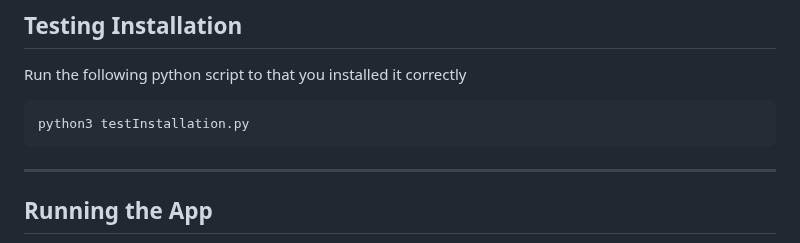
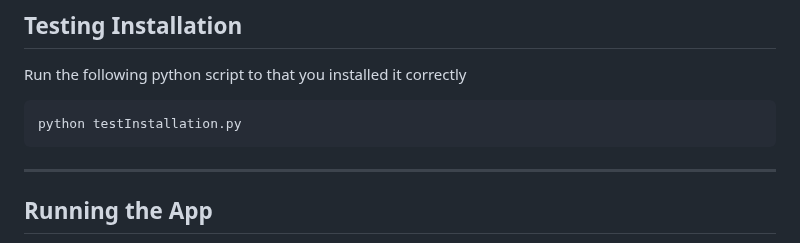
Before and after one commit to shadowblade11/CITS3200-Project, a Markdown page: README.md, the part around the change. GitHub-like rendering.

````diff
--- a/README.md
+++ b/README.md
@@ -127,7 +127,7 @@ brew install ffmpeg
 ## Testing Installation
 Run the following python script to that you installed it correctly
 ```bash
-python3 testInstallation.py
+python testInstallation.py
 ```
 
 ---
````
